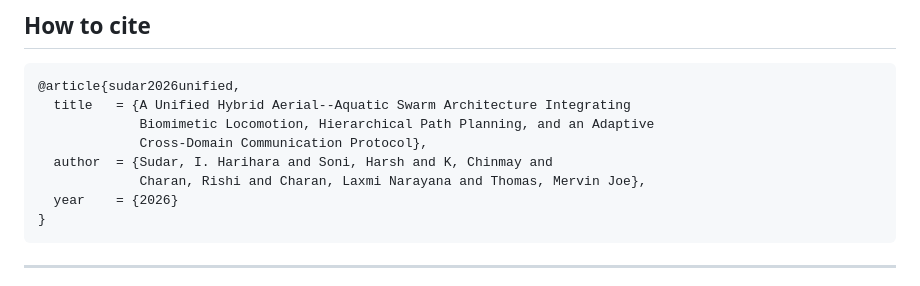
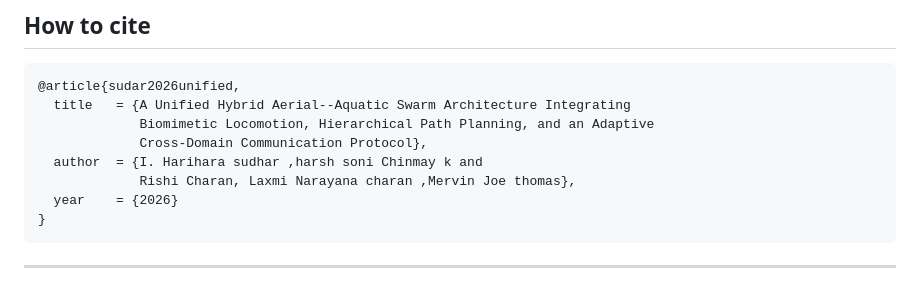
Before and after one commit to Chinmaychinmayk/unified-hybrid-swarm, a Markdown page: README.md, the part around the change. Drawn GitHub-style.

Commit message:
Fix author formatting in citation

````diff
--- a/README.md
+++ b/README.md
@@ -196,8 +196,8 @@ Conversion details and the live-RViz demo commands are in
   title   = {A Unified Hybrid Aerial--Aquatic Swarm Architecture Integrating
              Biomimetic Locomotion, Hierarchical Path Planning, and an Adaptive
              Cross-Domain Communication Protocol},
-  author  = {Sudar, I. Harihara and Soni, Harsh and K, Chinmay and
-             Charan, Rishi and Charan, Laxmi Narayana and Thomas, Mervin Joe},
+  author  = {I. Harihara sudhar ,harsh soni Chinmay k and
+             Rishi Charan, Laxmi Narayana charan ,Mervin Joe thomas},
   year    = {2026}
 }
 ```
````
